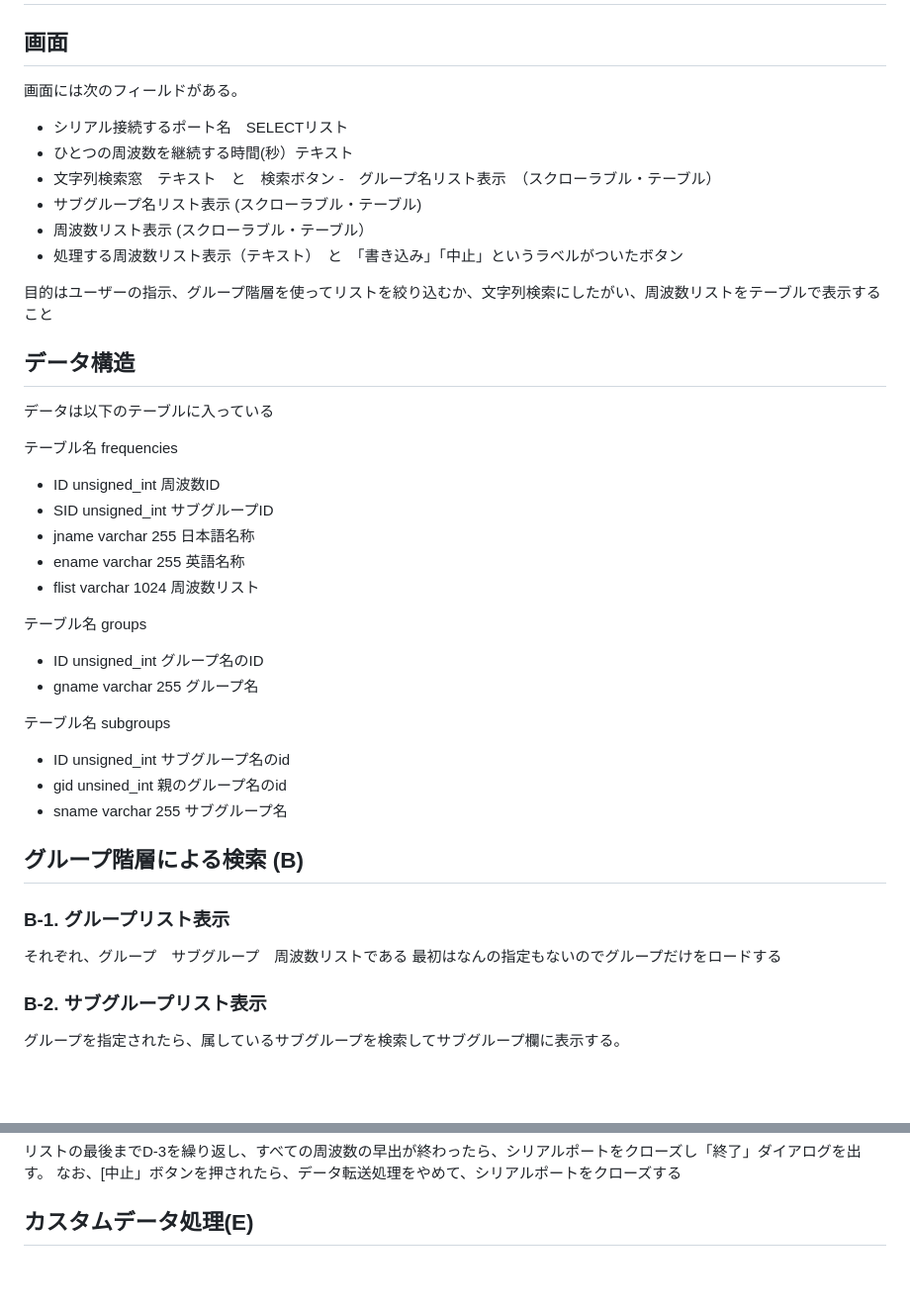
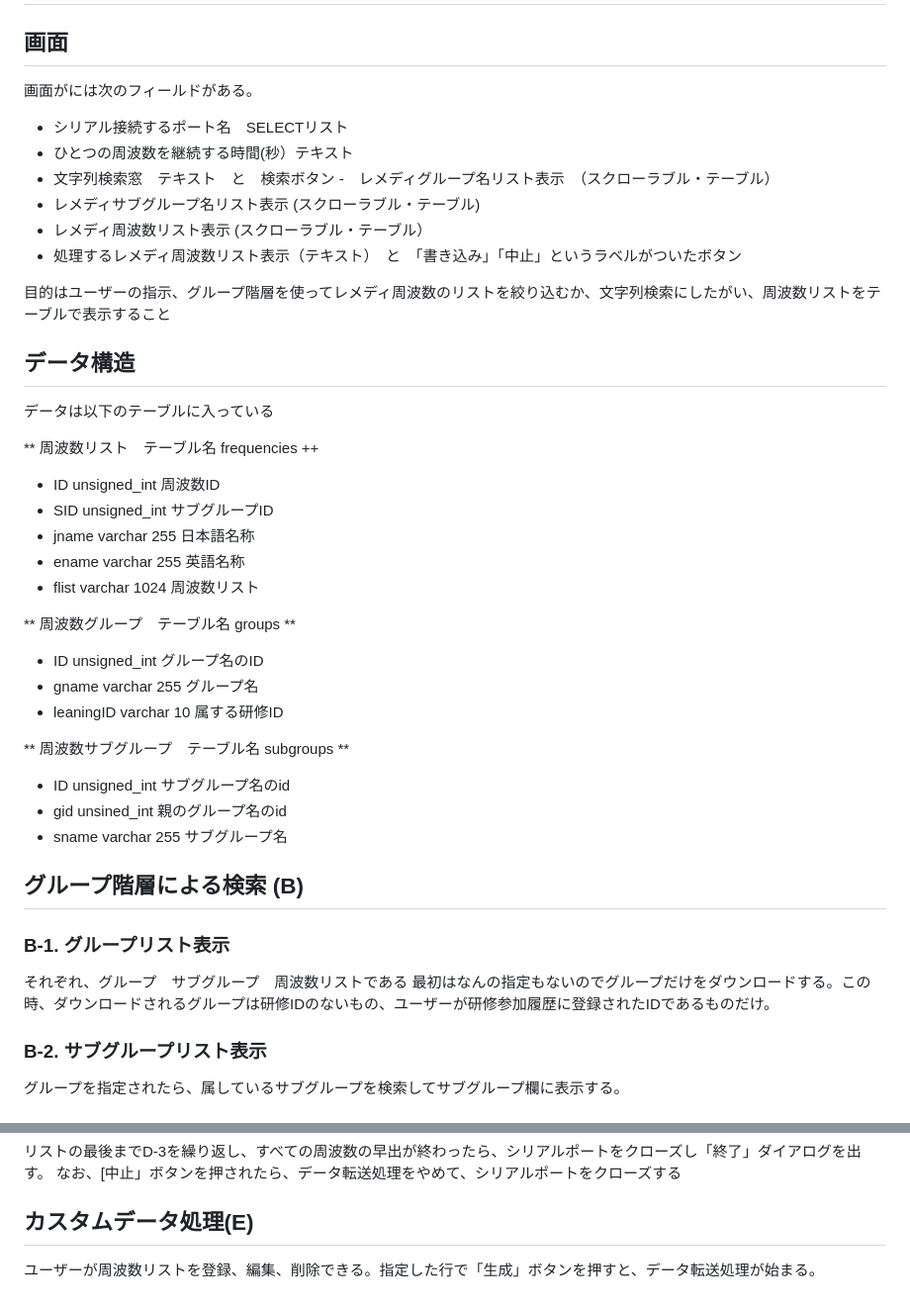
Before and after one commit to ttakao/remedymaker_v3, a Markdown page: README.md, 2 parts joined by grey strips. Shown at 99% size. Rendered like a GitHub page; blank space fills up the shorter version.

```diff
--- a/README.md
+++ b/README.md
@@ -30,34 +42,35 @@ update_dateも更新する。
 
 # データ検索処理(B)
 ## 画面
-画面には次のフィールドがある。
+画面がには次のフィールドがある。
 
 - シリアル接続するポート名　SELECTリスト
 - ひとつの周波数を継続する時間(秒）テキスト
 - 文字列検索窓　テキスト　と　検索ボタン
--　グループ名リスト表示　（スクローラブル・テーブル）
-- サブグループ名リスト表示 (スクローラブル・テーブル)
-- 周波数リスト表示 (スクローラブル・テーブル）
-- 処理する周波数リスト表示（テキスト）　と　「書き込み」「中止」というラベルがついたボタン
+-　レメディグループ名リスト表示　（スクローラブル・テーブル）
+- レメディサブグループ名リスト表示 (スクローラブル・テーブル)
+- レメディ周波数リスト表示 (スクローラブル・テーブル）
+- 処理するレメディ周波数リスト表示（テキスト）　と　「書き込み」「中止」というラベルがついたボタン
 
 
-目的はユーザーの指示、グループ階層を使ってリストを絞り込むか、文字列検索にしたがい、周波数リストをテーブルで表示すること
+目的はユーザーの指示、グループ階層を使ってレメディ周波数のリストを絞り込むか、文字列検索にしたがい、周波数リストをテーブルで表示すること
 
 ## データ構造
 データは以下のテーブルに入っている
 
-テーブル名 frequencies
+** 周波数リスト　テーブル名 frequencies ++
 - ID unsigned_int 周波数ID
 - SID unsigned_int サブグループID
 - jname varchar 255 日本語名称
 - ename varchar 255 英語名称
 - flist varchar 1024 周波数リスト
 
-テーブル名 groups
+** 周波数グループ　テーブル名 groups **
 - ID unsigned_int グループ名のID
 - gname varchar 255 グループ名
+- leaningID varchar 10  属する研修ID
 
-テーブル名 subgroups
+** 周波数サブグループ　テーブル名 subgroups **
 - ID unsigned_int サブグループ名のid
 - gid unsined_int 親のグループ名のid
 - sname varchar 255 サブグループ名
@@ -66,7 +79,7 @@ update_dateも更新する。
 ## グループ階層による検索 (B)
 ### B-1. グループリスト表示
 それぞれ、グループ　サブグループ　周波数リストである
-最初はなんの指定もないのでグループだけをロードする
+最初はなんの指定もないのでグループだけをダウンロードする。この時、ダウンロードされるグループは研修IDのないもの、ユーザーが研修参加履歴に登録されたIDであるものだけ。
 
 ### B-2.  サブグループリスト表示
 グループを指定されたら、属しているサブグループを検索してサブグループ欄に表示する。
@@ -92,4 +105,4 @@ update_dateも更新する。
 なお、[中止」ボタンを押されたら、データ転送処理をやめて、シリアルポートをクローズする
 
 ## カスタムデータ処理(E)
-###
+ユーザーが周波数リストを登録、編集、削除できる。指定した行で「生成」ボタンを押すと、データ転送処理が始まる。
```
Also changed, not shown: other parts of README.md (+16 -4 lines).
